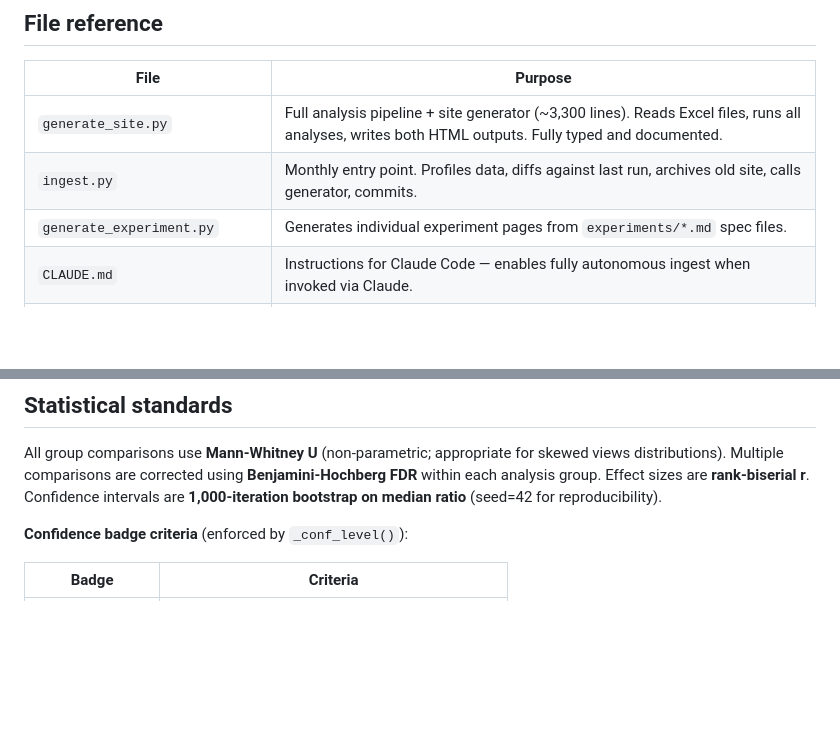
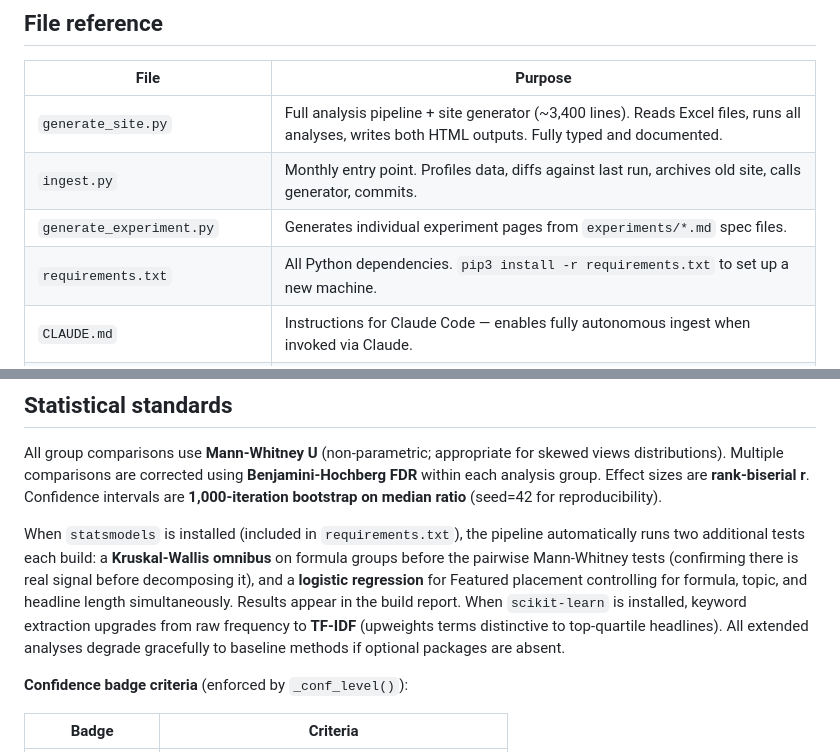
Before and after one commit to piercewilliams/data-t1headlines, a Markdown page: README.md, 2 parts joined by grey strips. GitHub-like rendering; blank space fills up the shorter version.

```diff
--- a/README.md
+++ b/README.md
@@ -93,9 +93,10 @@ Playbook tiles are built as `(conf_class, panel_id, html)` tuples and sorted by
 
 | File | Purpose |
 |------|---------|
-| `generate_site.py` | Full analysis pipeline + site generator (~3,300 lines). Reads Excel files, runs all analyses, writes both HTML outputs. Fully typed and documented. |
+| `generate_site.py` | Full analysis pipeline + site generator (~3,400 lines). Reads Excel files, runs all analyses, writes both HTML outputs. Fully typed and documented. |
 | `ingest.py` | Monthly entry point. Profiles data, diffs against last run, archives old site, calls generator, commits. |
 | `generate_experiment.py` | Generates individual experiment pages from `experiments/*.md` spec files. |
+| `requirements.txt` | All Python dependencies. `pip3 install -r requirements.txt` to set up a new machine. |
 | `CLAUDE.md` | Instructions for Claude Code — enables fully autonomous ingest when invoked via Claude. |
 | `PLAYBOOK.md` | Scenario guide: what to do when specific data conditions change (new sheets, columns, platforms, experiments). |
 | `REFERENCE.md` | Stable project facts: team, data sources, validated formulas, data roadmap. Updated in place. |
@@ -213,6 +214,8 @@ Check the `_conf_level()` call for that finding. The criteria are: **High** = p_
 
 All group comparisons use **Mann-Whitney U** (non-parametric; appropriate for skewed views distributions). Multiple comparisons are corrected using **Benjamini-Hochberg FDR** within each analysis group. Effect sizes are **rank-biserial r**. Confidence intervals are **1,000-iteration bootstrap on median ratio** (seed=42 for reproducibility).
 
+When `statsmodels` is installed (included in `requirements.txt`), the pipeline automatically runs two additional tests each build: a **Kruskal-Wallis omnibus** on formula groups before the pairwise Mann-Whitney tests (confirming there is real signal before decomposing it), and a **logistic regression** for Featured placement controlling for formula, topic, and headline length simultaneously. Results appear in the build report. When `scikit-learn` is installed, keyword extraction upgrades from raw frequency to **TF-IDF** (upweights terms distinctive to top-quartile headlines). All extended analyses degrade gracefully to baseline methods if optional packages are absent.
+
 **Confidence badge criteria** (enforced by `_conf_level()`):
 
 | Badge | Criteria |
```
Also changed, not shown: CLAUDE.md (+9 -0 lines), REFERENCE.md (+43 -29 lines).
